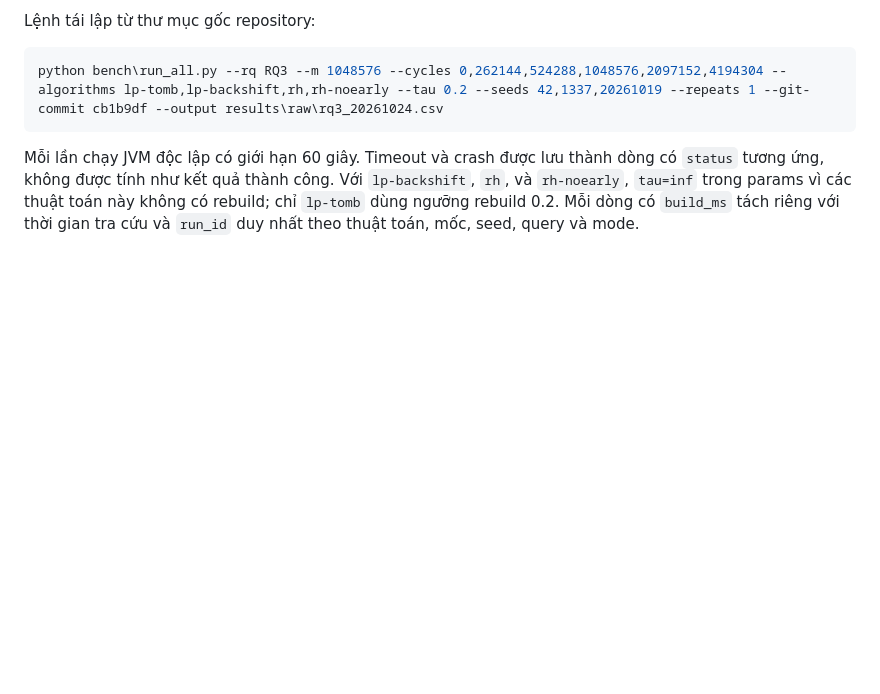
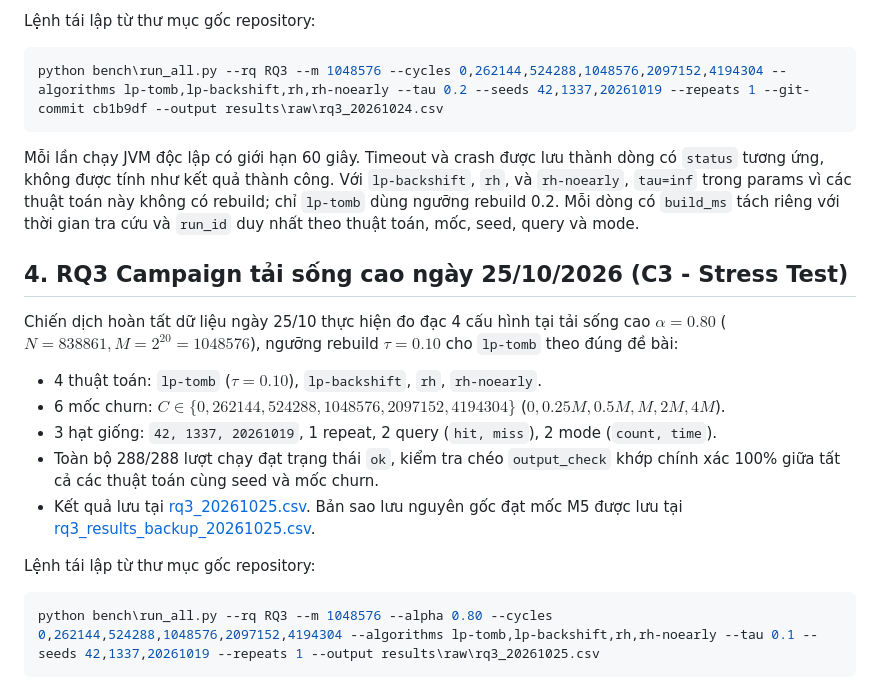
Before and after one commit to Duy-QE200054/Nhom1_CSD, a Markdown page: results/raw/README.md, the part around the change. Rendered like a GitHub page; blank space fills up the shorter version.

Commit message:
docs(c3): update PHAN_CONG.md, README.md, and raw dataset documentation for October 25 milestone

````diff
--- a/results/raw/README.md
+++ b/results/raw/README.md
@@ -58,3 +58,18 @@ dòng có `status` tương ứng, không được tính như kết quả thành
 toán này không có rebuild; chỉ `lp-tomb` dùng ngưỡng rebuild 0.2. Mỗi dòng có
 `build_ms` tách riêng với thời gian tra cứu và `run_id` duy nhất theo thuật
 toán, mốc, seed, query và mode.
+
+## 4. RQ3 Campaign tải sống cao ngày 25/10/2026 (C3 - Stress Test)
+
+Chiến dịch hoàn tất dữ liệu ngày 25/10 thực hiện đo đạc 4 cấu hình tại tải sống cao $\alpha=0.80$ ($N=838861, M=2^{20}=1048576$), ngưỡng rebuild $\tau=0.10$ cho `lp-tomb` theo đúng đề bài:
+- 4 thuật toán: `lp-tomb` ($\tau=0.10$), `lp-backshift`, `rh`, `rh-noearly`.
+- 6 mốc churn: $C \in \{0, 262144, 524288, 1048576, 2097152, 4194304\}$ ($0, 0.25M, 0.5M, M, 2M, 4M$).
+- 3 hạt giống: `42, 1337, 20261019`, 1 repeat, 2 query (`hit, miss`), 2 mode (`count, time`).
+- Toàn bộ 288/288 lượt chạy đạt trạng thái `ok`, kiểm tra chéo `output_check` khớp chính xác 100% giữa tất cả các thuật toán cùng seed và mốc churn.
+- Kết quả lưu tại [rq3_20261025.csv](./rq3_20261025.csv). Bản sao lưu nguyên gốc đạt mốc M5 được lưu tại [rq3_results_backup_20261025.csv](./rq3_results_backup_20261025.csv).
+
+Lệnh tái lập từ thư mục gốc repository:
+
+```powershell
+python bench\run_all.py --rq RQ3 --m 1048576 --alpha 0.80 --cycles 0,262144,524288,1048576,2097152,4194304 --algorithms lp-tomb,lp-backshift,rh,rh-noearly --tau 0.1 --seeds 42,1337,20261019 --repeats 1 --output results\raw\rq3_20261025.csv
+```
````
Also changed, not shown: PHAN_CONG.md (+1 -0 lines), README.md (+16 -5 lines).
